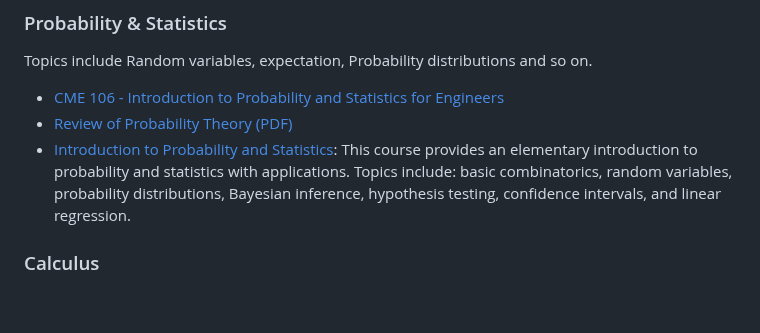
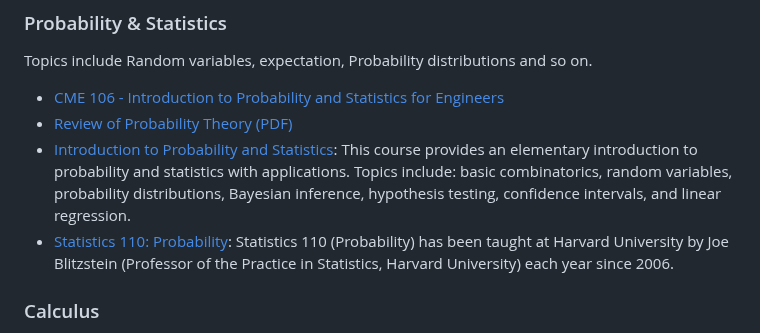
Before and after one commit to athivvat/ai-engineer-guide, a Markdown page: README.md, the part around one of its changes. Drawn GitHub-style; blank space fills up the shorter version.

```diff
--- a/README.md
+++ b/README.md
@@ -80,6 +81,7 @@ Topics include Random variables, expectation, Probability distributions and so o
 - [CME 106 - Introduction to Probability and Statistics for Engineers](https://stanford.edu/~shervine/teaching/cme-106/cheatsheet-probability)
 - [Review of Probability Theory (PDF)](http://cs229.stanford.edu/section/cs229-prob.pdf)
 - [Introduction to Probability and Statistics](https://ocw.mit.edu/courses/mathematics/18-05-introduction-to-probability-and-statistics-spring-2014): This course provides an elementary introduction to probability and statistics with applications. Topics include: basic combinatorics, random variables, probability distributions, Bayesian inference, hypothesis testing, confidence intervals, and linear regression.
+- [Statistics 110: Probability](https://www.youtube.com/playlist?list=PL2SOU6wwxB0uwwH80KTQ6ht66KWxbzTIo): Statistics 110 (Probability) has been taught at Harvard University by Joe Blitzstein (Professor of the Practice in Statistics, Harvard University) each year since 2006.
 
 ### Calculus
 Topics include Limits, Derivatives, Implicit differentiation, Finding extrema, MVT, Newton's method and Integral calc stuff. The advanced materials are about Matrix calculus - Gradients, Directional derivatives etc.
```
Also changed, not shown: other parts of README.md (+1 -0 lines).
